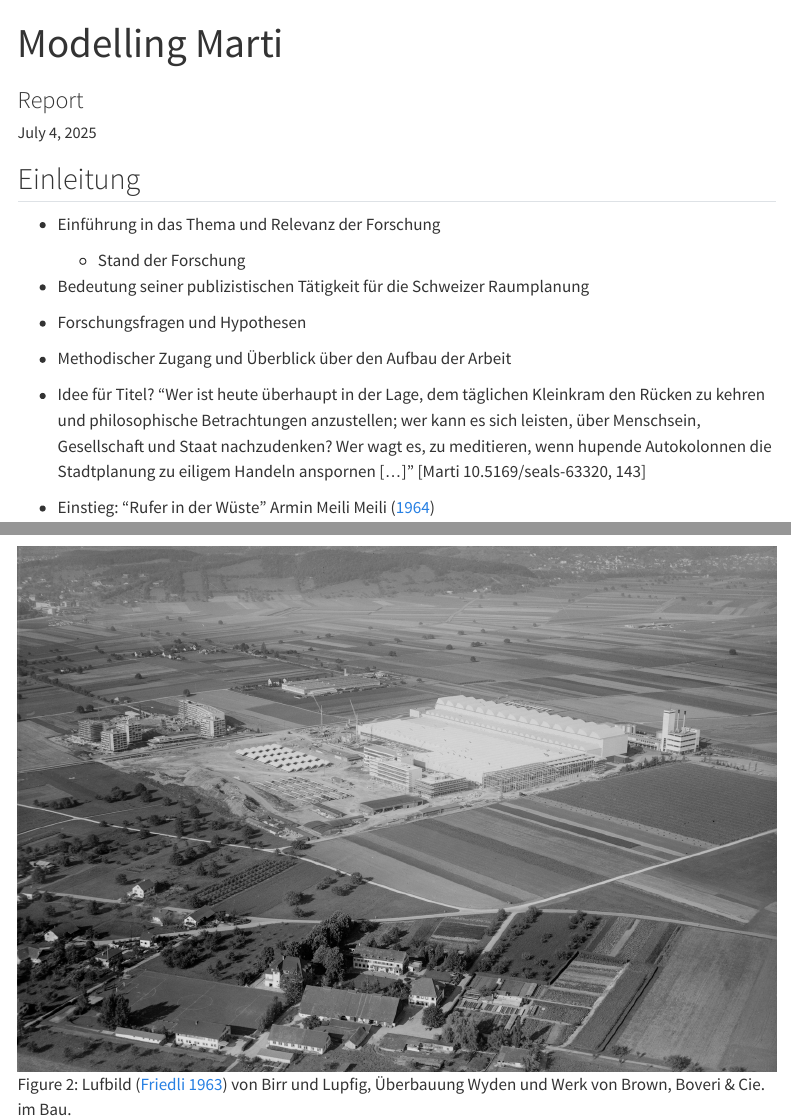
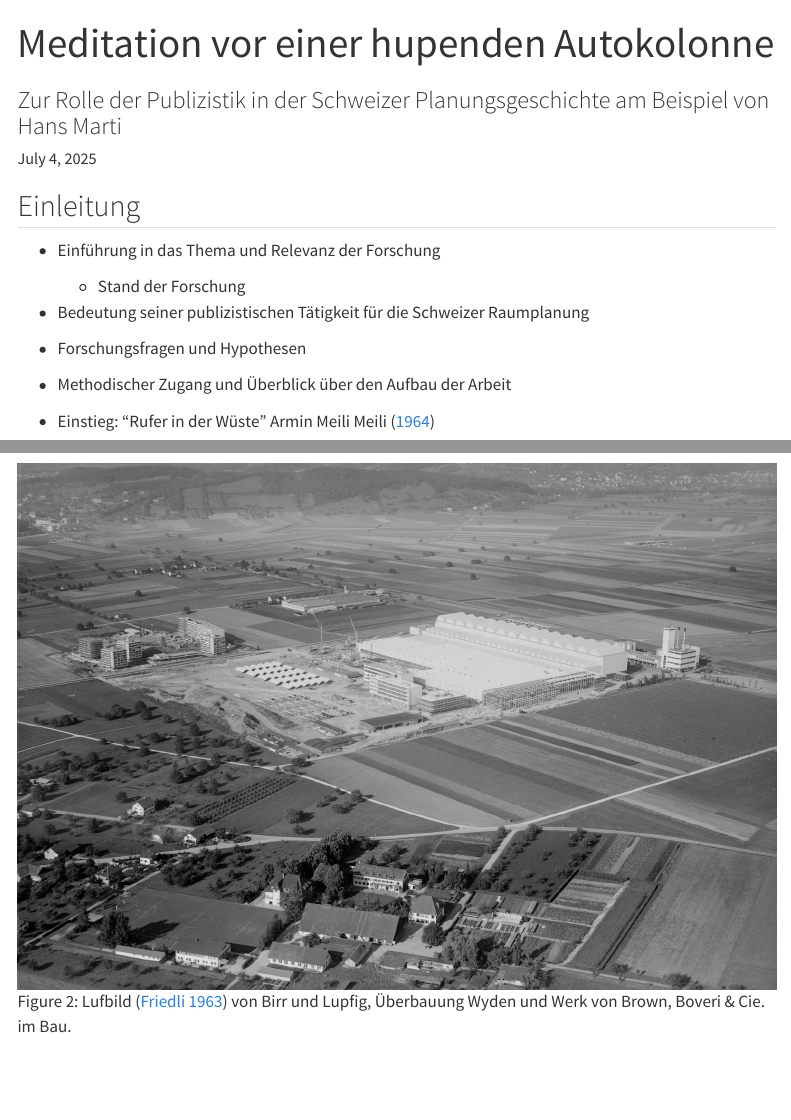
Before and after one commit to mtwente/modelling-marti, a Quarto document (report/index.qmd): the page in a window 1100 px wide, from its top, and a second part further down, joined at a grey line. Rendered offline with R 4.5, knitr and Pandoc in place of Quarto, with nearby package versions; some code elsewhere in the file could not run offline; menus at the side of the page are left out; long lines of code are wrapped.

Commit message:
feat: change report title

```diff
--- a/report/index.qmd
+++ b/report/index.qmd
@@ -1,6 +1,6 @@
 ---
-title: Modelling Marti
-subtitle: Report
+title: Meditation vor einer hupenden Autokolonne
+subtitle: Zur Rolle der Publizistik in der Schweizer Planungsgeschichte am Beispiel von Hans Marti
 authors:
   - name: Moritz Twente
     affiliation: Universität Basel
@@ -65,7 +65,6 @@ library(sf)
 * Forschungsfragen und Hypothesen
 * Methodischer Zugang und Überblick über den Aufbau der Arbeit
 
-* Idee für Titel? "Wer ist heute überhaupt in der Lage, dem täglichen Kleinkram den Rücken zu kehren und philosophische Betrachtungen anzustellen; wer kann es sich leisten, über Menschsein, Gesellschaft und Staat nachzudenken? Wer wagt es, zu meditieren, wenn hupende Autokolonnen die Stadtplanung zu eiligem Handeln anspornen [...]" [Marti 10.5169/seals-63320, 143]
 * Einstieg: "Rufer in der Wüste" Armin Meili @meiliVergeudungSchweizerErde1964
 
 sbz-002_1953_71__650_d: Bauwesen verpolitisieren???
```
